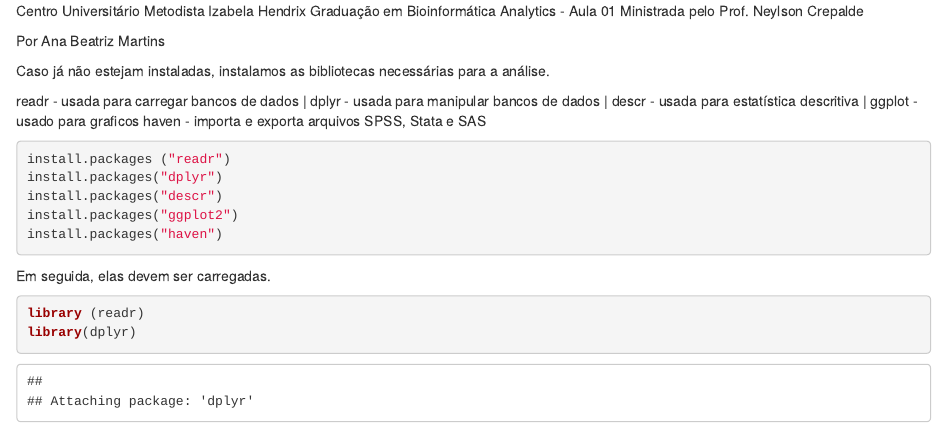
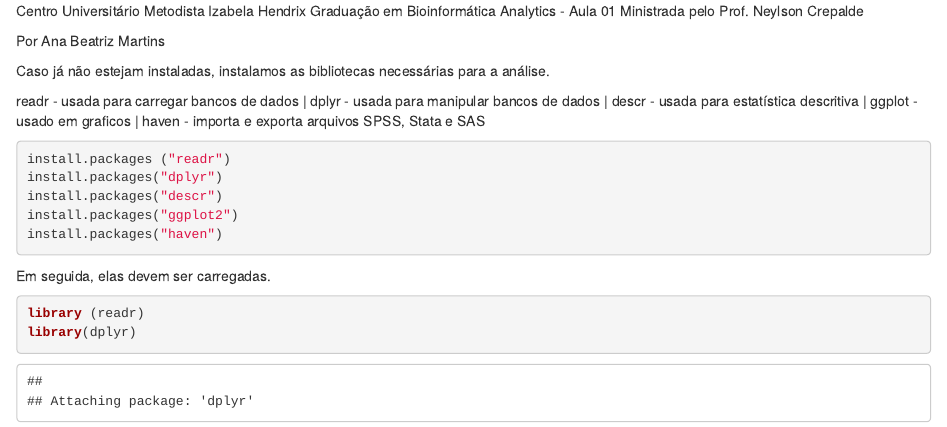
Before and after one commit to AnaBeatrizMart/Aulas-Analytics, an R Markdown document (Aula 01.Rmd): the page in a window 1100 px wide, from its top. Rendered offline with R 4.5, knitr and Pandoc, with nearby package versions; some code elsewhere in the file could not run offline.

Commit message:
Update Aula 01.Rmd

````diff
--- a/Aula 01.Rmd
+++ b/Aula 01.Rmd
@@ -10,7 +10,7 @@ Caso já não estejam instaladas, instalamos as bibliotecas necessárias para a
 readr - usada para carregar bancos de dados |
 dplyr - usada para manipular bancos de dados |
 descr - usada para estatística descritiva |
-ggplot - usado para graficos
+ggplot - usado em graficos |
 haven - importa e exporta arquivos SPSS, Stata e SAS
 
 ```{r}
````
